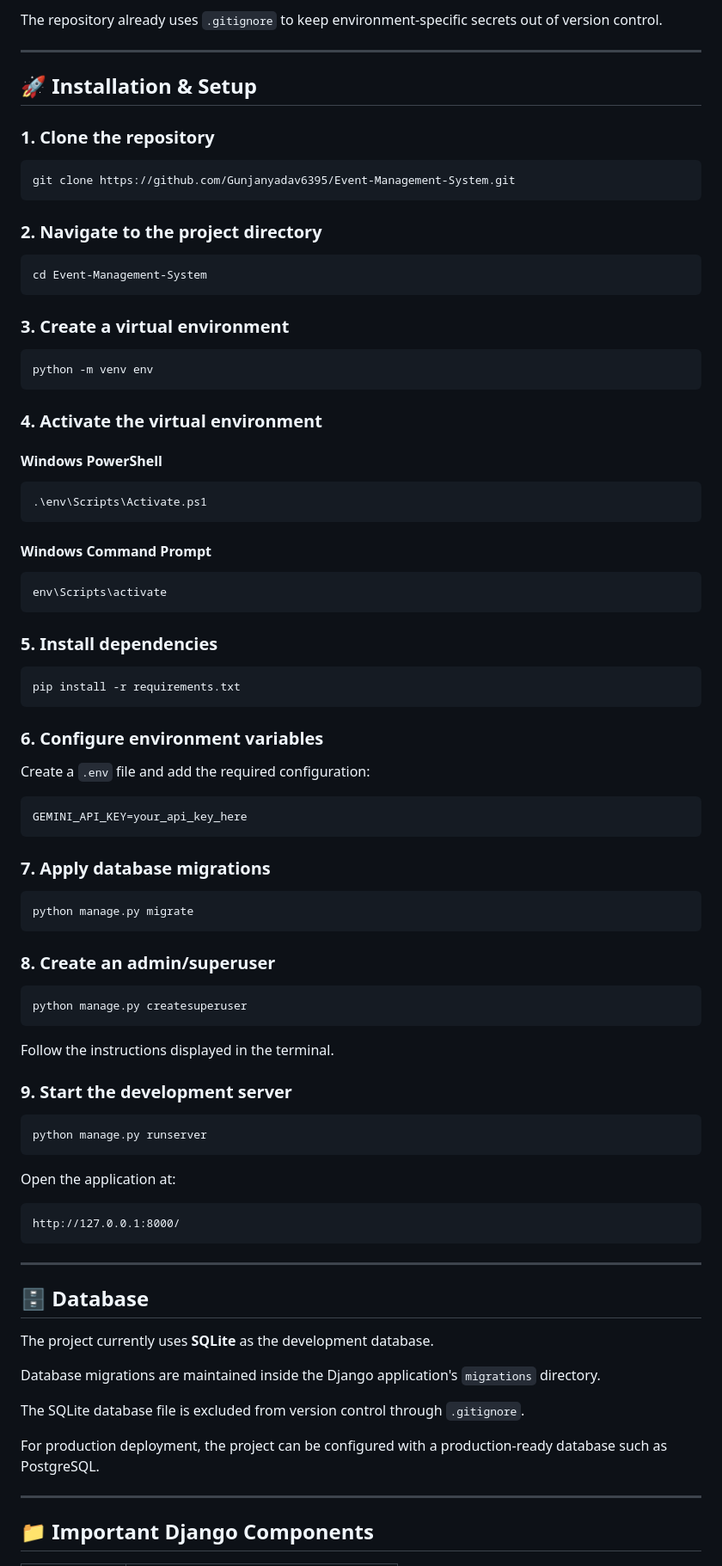
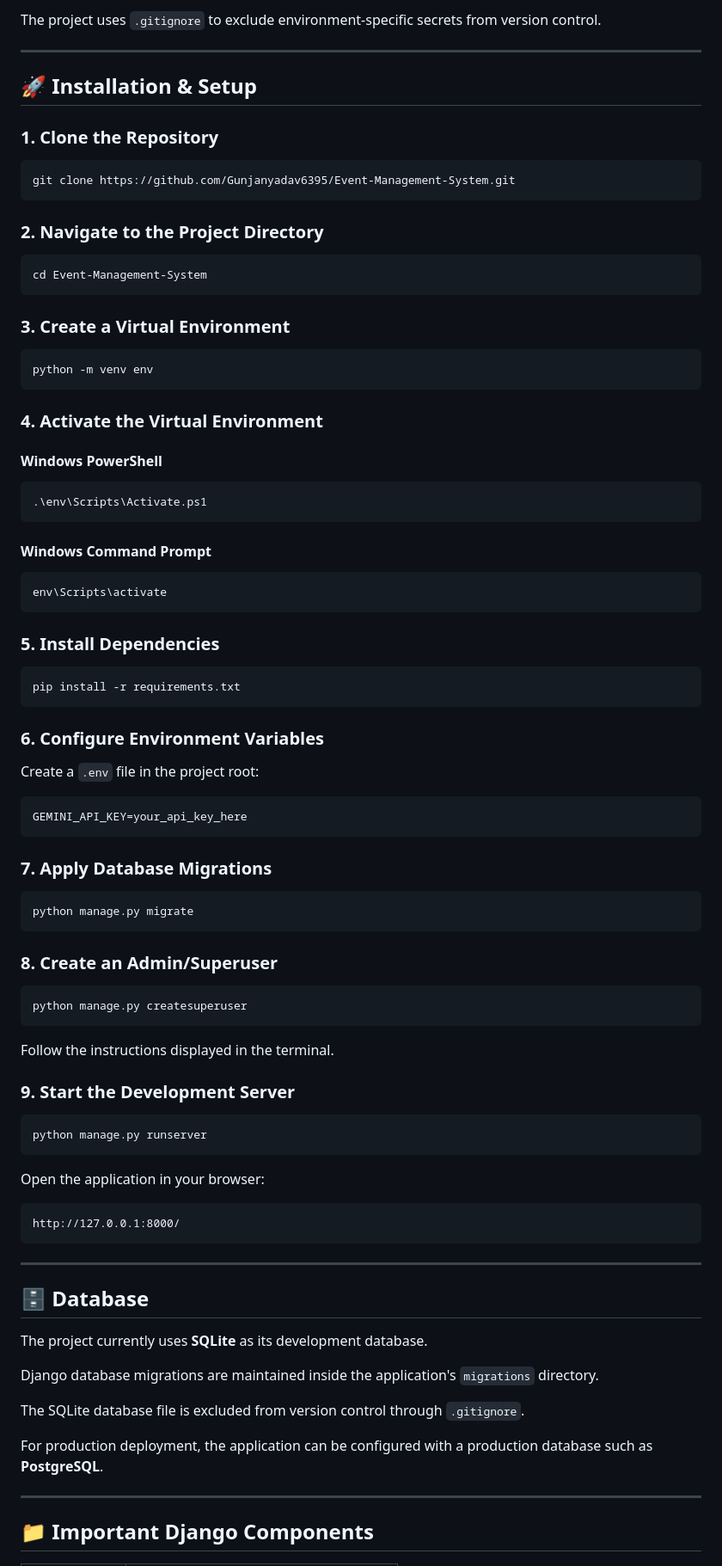
Before and after one commit to Gunjanyadav6395/Event-Management-System, a Markdown page: README.md, the part around one of its changes. Shown at 86% size. Drawn GitHub-style.

````diff
--- a/README.md
+++ b/README.md
@@ -166,29 +196,29 @@ Do **not** commit the `.env` file to GitHub.
 
-The repository already uses `.gitignore` to keep environment-specific secrets out of version control.
+The project uses `.gitignore` to exclude environment-specific secrets from version control.
 
 ---
 
 ## 🚀 Installation & Setup
 
-### 1. Clone the repository
+### 1. Clone the Repository
 
 ```bash
 git clone https://github.com/Gunjanyadav6395/Event-Management-System.git
 ```
 
-### 2. Navigate to the project directory
+### 2. Navigate to the Project Directory
 
 ```bash
 cd Event-Management-System
 ```
 
-### 3. Create a virtual environment
+### 3. Create a Virtual Environment
 
 ```bash
 python -m venv env
 ```
 
-### 4. Activate the virtual environment
+### 4. Activate the Virtual Environment
 
 #### Windows PowerShell
 
@@ -202,27 +232,27 @@ python -m venv env
 env\Scripts\activate
 ```
 
-### 5. Install dependencies
+### 5. Install Dependencies
 
 ```bash
 pip install -r requirements.txt
 ```
 
-### 6. Configure environment variables
+### 6. Configure Environment Variables
 
-Create a `.env` file and add the required configuration:
+Create a `.env` file in the project root:
 
 ```env
 GEMINI_API_KEY=your_api_key_here
 ```
 
-### 7. Apply database migrations
+### 7. Apply Database Migrations
 
 ```bash
 python manage.py migrate
 ```
 
-### 8. Create an admin/superuser
+### 8. Create an Admin/Superuser
 
 ```bash
 python manage.py createsuperuser
@@ -230,13 +260,13 @@ python manage.py createsuperuser
 
 Follow the instructions displayed in the terminal.
 
-### 9. Start the development server
+### 9. Start the Development Server
 
 ```bash
 python manage.py runserver
 ```
 
-Open the application at:
+Open the application in your browser:
 
 ```text
 http://127.0.0.1:8000/
@@ -246,13 +276,13 @@ http://127.0.0.1:8000/
 
 ## 🗄️ Database
 
-The project currently uses **SQLite** as the development database.
+The project currently uses **SQLite** as its development database.
 
-Database migrations are maintained inside the Django application's `migrations` directory.
+Django database migrations are maintained inside the application's `migrations` directory.
 
 The SQLite database file is excluded from version control through `.gitignore`.
 
-For production deployment, the project can be configured with a production-ready database such as PostgreSQL.
+For production deployment, the application can be configured with a production database such as **PostgreSQL**.
 
 ---
 
````
Also changed, not shown: other parts of README.md (+89 -84 lines).
